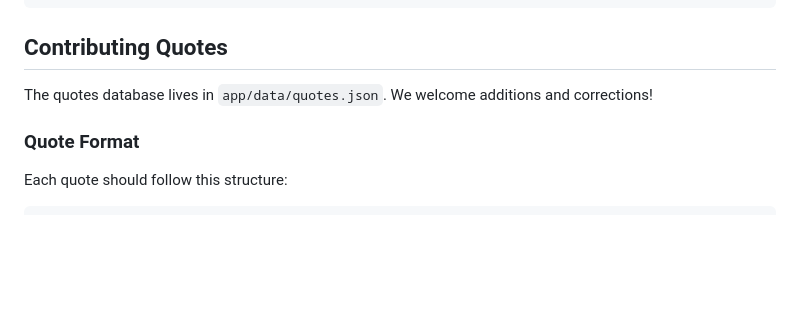
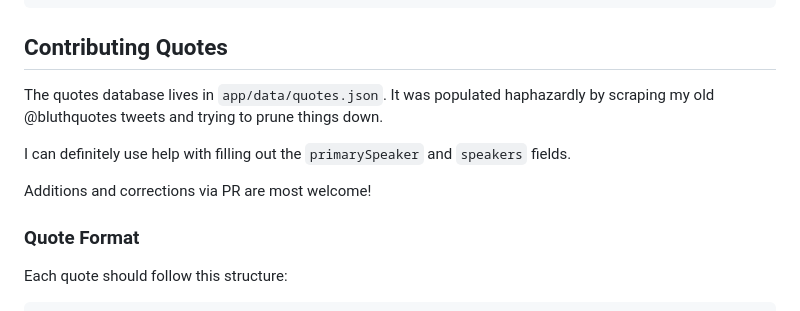
Before and after one commit to bbhart/bluthsapi, a Markdown page: CONTRIBUTING.md, the part around the change. Rendered like a GitHub page; blank space fills up the shorter version.

Commit message:
Update contributing guidelines for quotes database
Clarify the quotes database origin and request help with fields.

```diff
--- a/CONTRIBUTING.md
+++ b/CONTRIBUTING.md
@@ -151,7 +151,12 @@ docker run -p 8000:8000 bluthsapi:test
 
 ## Contributing Quotes
 
-The quotes database lives in `app/data/quotes.json`. We welcome additions and corrections!
+The quotes database lives in `app/data/quotes.json`. It was populated haphazardly by scraping my old @bluthquotes tweets and
+trying to prune things down.
+
+I can definitely use help with filling out the `primarySpeaker` and `speakers` fields.
+
+Additions and corrections via PR are most welcome!
 
 ### Quote Format
 
```
